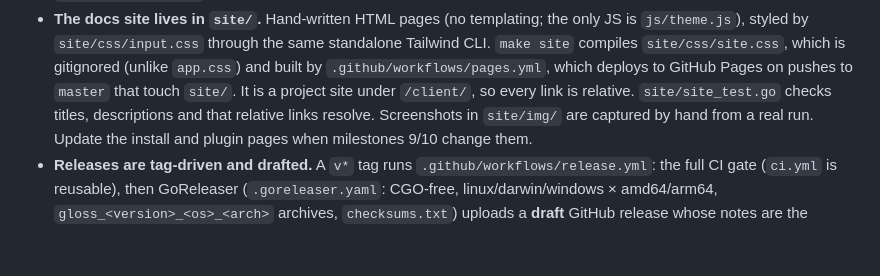
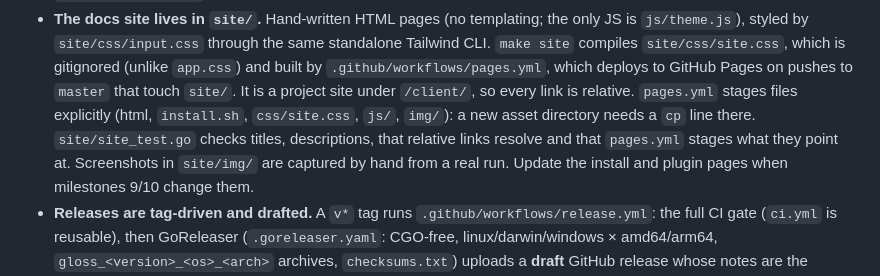
Before and after one commit to Gloss-MCP/client, a Markdown page: CLAUDE.md, the part around the change. GitHub-like rendering; blank space fills up the shorter version.

Commit message:
docs: note that pages.yml stages site assets explicitly
Co-Authored-By: Claude Sonnet 5.5 <noreply@anthropic.com>
Claude-Session: https://claude.ai/code/session_017TXRjViRyLVBb8LUd6sgEN

```diff
--- a/CLAUDE.md
+++ b/CLAUDE.md
@@ -140,8 +140,10 @@ Project-specific overrides and additions:
   which is gitignored (unlike `app.css`) and built by
   `.github/workflows/pages.yml`, which deploys to GitHub Pages on pushes
   to `master` that touch `site/`. It is a project site under `/client/`,
-  so every link is relative. `site/site_test.go` checks titles,
-  descriptions and that relative links resolve. Screenshots in
+  so every link is relative. `pages.yml` stages files explicitly (html,
+  `install.sh`, `css/site.css`, `js/`, `img/`): a new asset directory needs
+  a `cp` line there. `site/site_test.go` checks titles, descriptions, that
+  relative links resolve and that `pages.yml` stages what they point at. Screenshots in
   `site/img/` are captured by hand from a real run. Update the install
   and plugin pages when milestones 9/10 change them.
 - **Releases are tag-driven and drafted.** A `v*` tag runs
```
